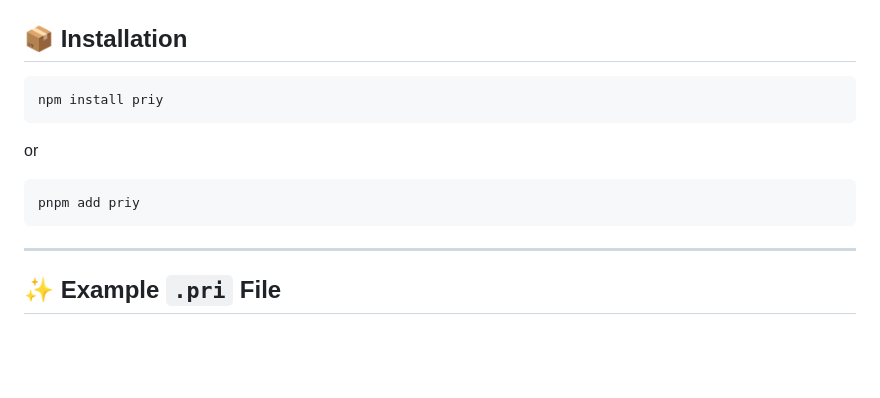
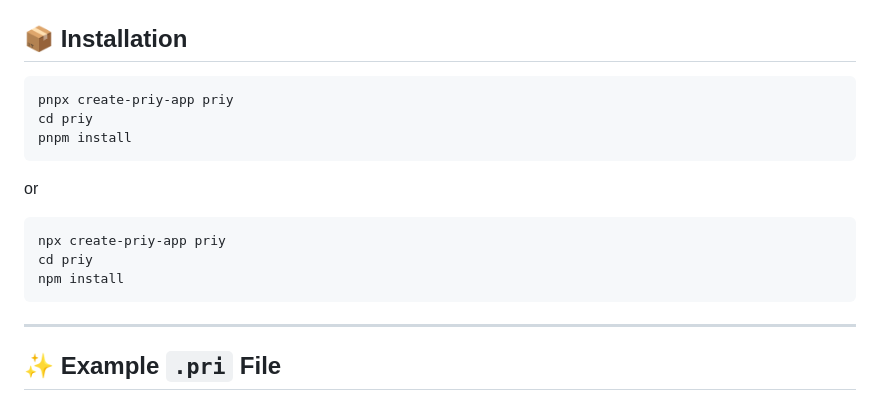
Before and after one commit to Class9123/PriJs, a Markdown page: README.md, the part around the change. Rendered like a GitHub page; blank space fills up the shorter version.

````diff
--- a/README.md
+++ b/README.md
@@ -19,15 +19,17 @@
 ## 📦 Installation
 
 ```bash
-npm install priy
+pnpx create-priy-app priy
+cd priy
+pnpm install
 ```
 
 or
-
 ```bash
-pnpm add priy
+npx create-priy-app priy
+cd priy
+npm install
 ```
-
 ---
 
 ## ✨ Example `.pri` File
````
